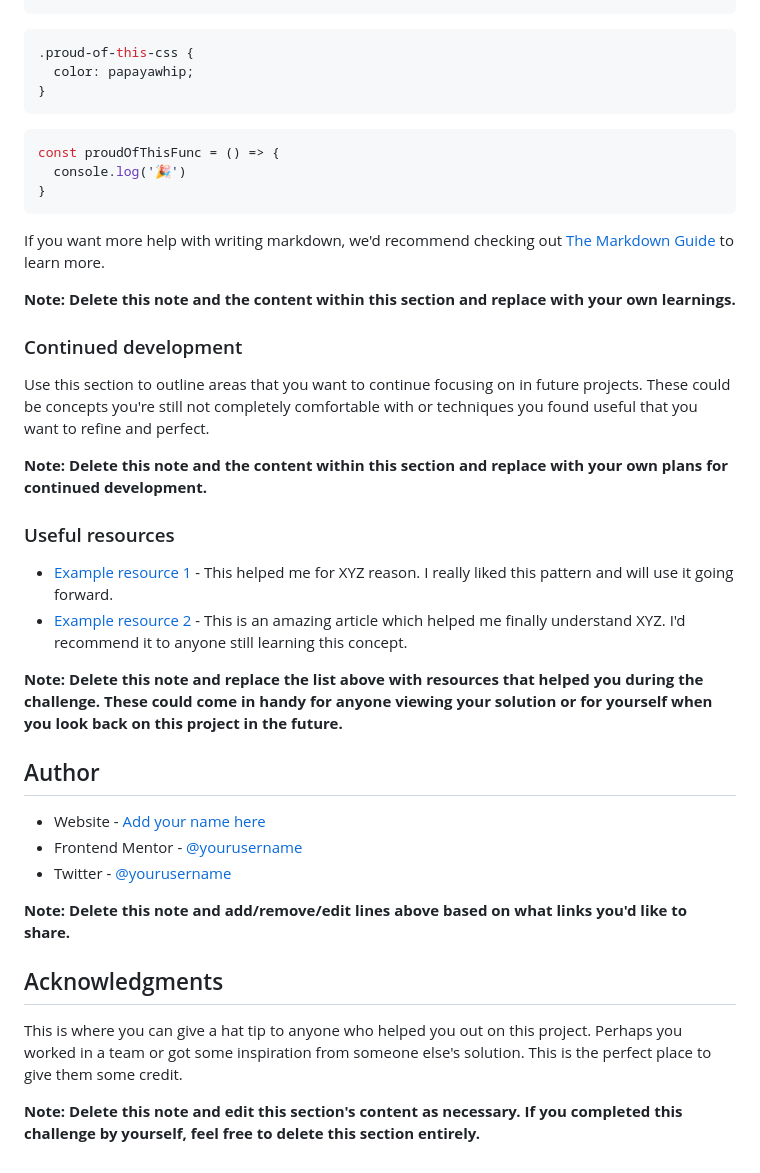
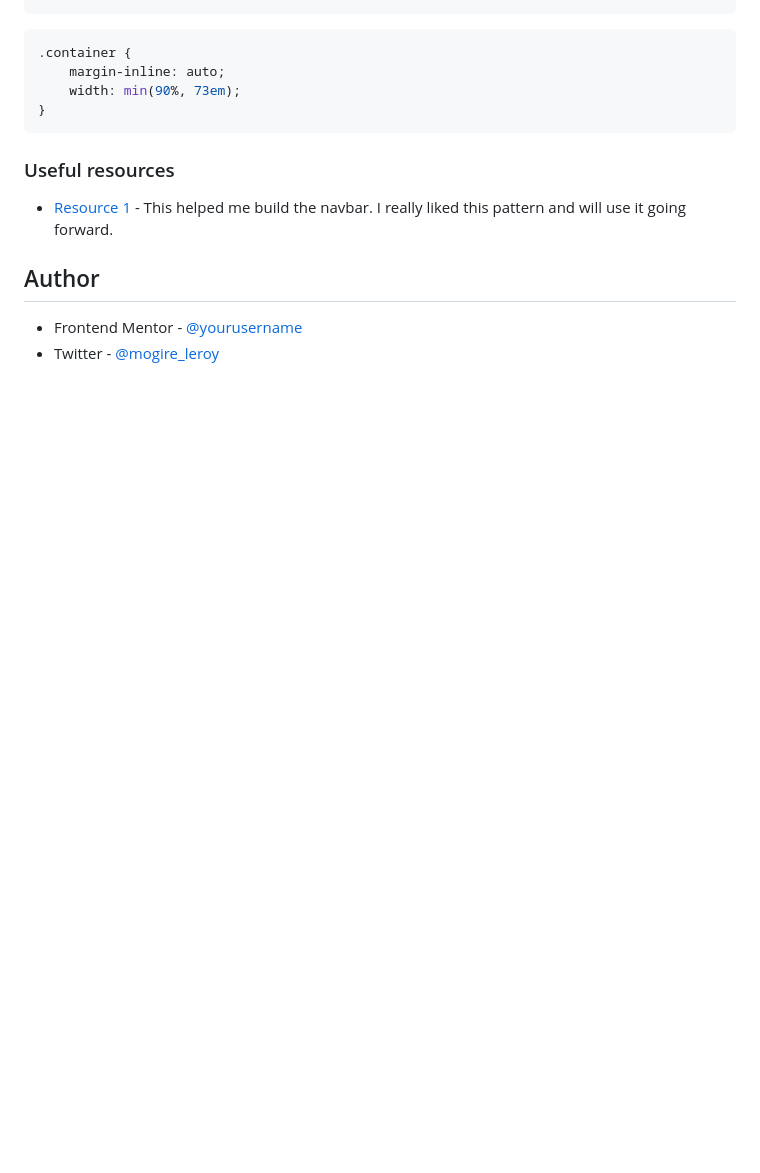
Before and after one commit to Leroy-sama/news-homepage, a Markdown page: README.md, the part around the change printed below. Drawn GitHub-style; blank space fills up the shorter version.

````diff
--- a/README.md
+++ b/README.md
@@ -70,42 +59,17 @@ To see how you can add code snippets, see below:
 ```
+
 ```css
-.proud-of-this-css {
-  color: papayawhip;
-}
-```
-```js
-const proudOfThisFunc = () => {
-  console.log('🎉')
+.container {
+	margin-inline: auto;
+	width: min(90%, 73em);
 }
 ```
 
-If you want more help with writing markdown, we'd recommend checking out [The Markdown Guide](https://www.markdownguide.org/) to learn more.
-
-**Note: Delete this note and the content within this section and replace with your own learnings.**
-
-### Continued development
-
-Use this section to outline areas that you want to continue focusing on in future projects. These could be concepts you're still not completely comfortable with or techniques you found useful that you want to refine and perfect.
-
-**Note: Delete this note and the content within this section and replace with your own plans for continued development.**
-
 ### Useful resources
 
-- [Example resource 1](https://www.example.com) - This helped me for XYZ reason. I really liked this pattern and will use it going forward.
-- [Example resource 2](https://www.example.com) - This is an amazing article which helped me finally understand XYZ. I'd recommend it to anyone still learning this concept.
-
-**Note: Delete this note and replace the list above with resources that helped you during the challenge. These could come in handy for anyone viewing your solution or for yourself when you look back on this project in the future.**
+-   [Resource 1](https://youtu.be/HbBMp6yUXO0) - This helped me build the navbar. I really liked this pattern and will use it going forward.
 
 ## Author
 
-- Website - [Add your name here](https://www.your-site.com)
-- Frontend Mentor - [@yourusername](https://www.frontendmentor.io/profile/yourusername)
-- Twitter - [@yourusername](https://www.twitter.com/yourusername)
-
-**Note: Delete this note and add/remove/edit lines above based on what links you'd like to share.**
-
-## Acknowledgments
-
-This is where you can give a hat tip to anyone who helped you out on this project. Perhaps you worked in a team or got some inspiration from someone else's solution. This is the perfect place to give them some credit.
-
-**Note: Delete this note and edit this section's content as necessary. If you completed this challenge by yourself, feel free to delete this section entirely.**
+-   Frontend Mentor - [@yourusername](https://www.frontendmentor.io/profile/Leroy-sama)
+-   Twitter - [@mogire_leroy](https://x.com/mogire_leroy)
````
Also changed, not shown: other parts of README.md (+26 -37 lines), assets/screenshot.png (added), 2 other files.
